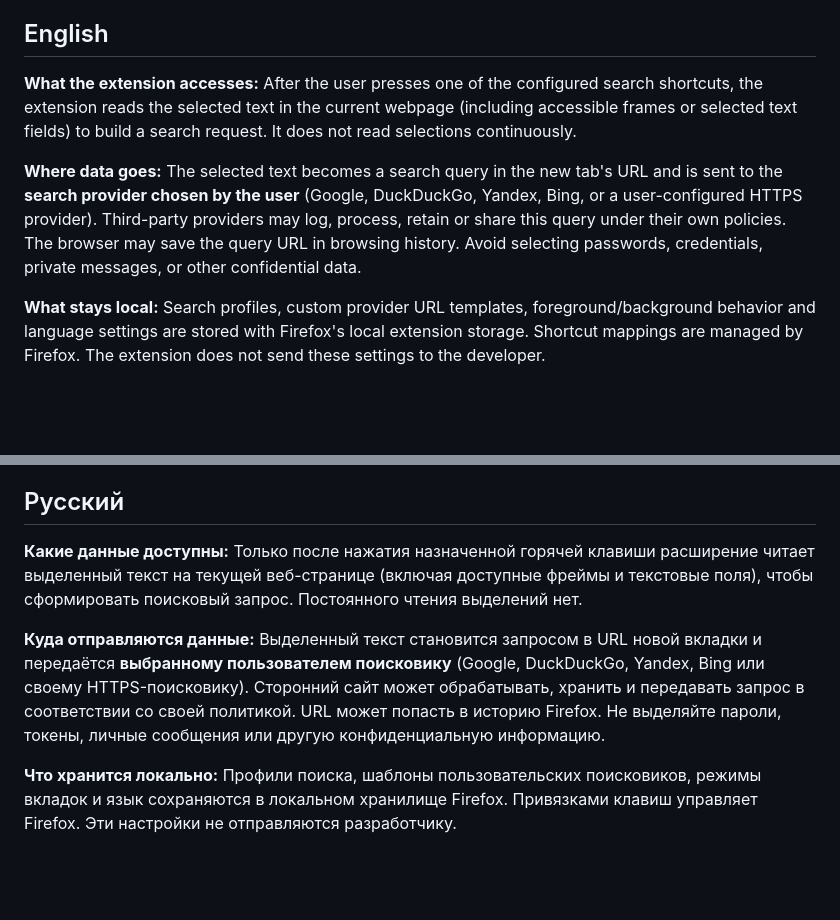
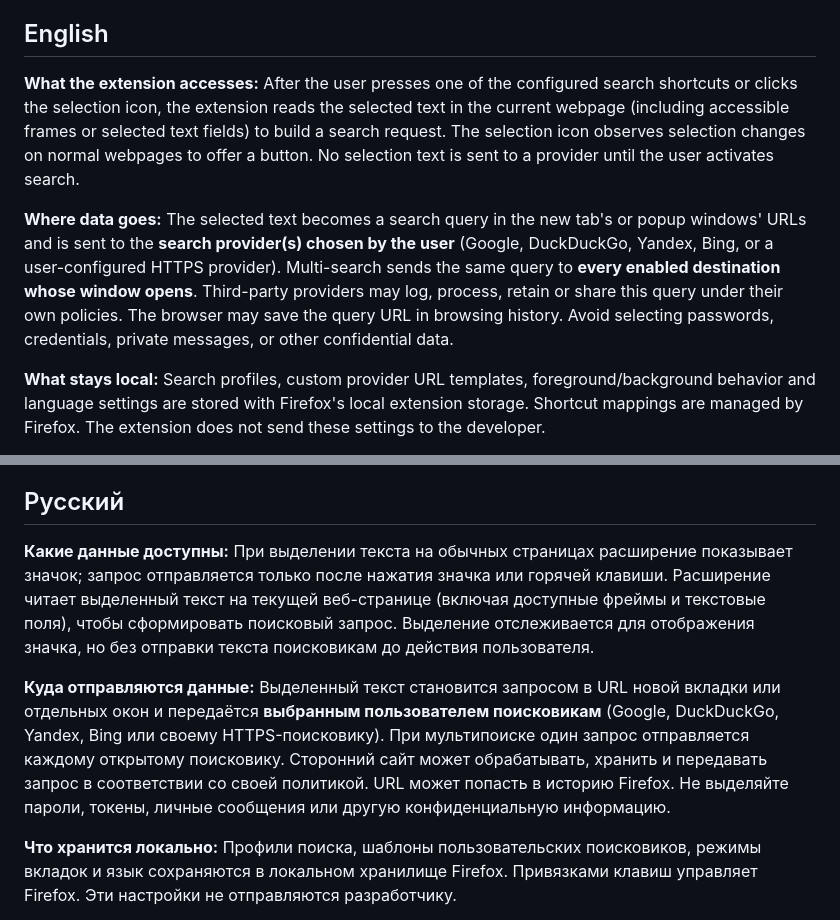
Before and after one commit to devinsondev/firefoxfastsearch, a Markdown page: PRIVACY.md, 2 parts joined by grey strips. GitHub-like rendering; blank space fills up the shorter version.

Commit message:
docs: disclose multi-search destinations and update tests

```diff
--- a/PRIVACY.md
+++ b/PRIVACY.md
@@ -7,9 +7,9 @@
 
 ## English
 
-**What the extension accesses:** After the user presses one of the configured search shortcuts, the extension reads the selected text in the current webpage (including accessible frames or selected text fields) to build a search request. It does not read selections continuously.
+**What the extension accesses:** After the user presses one of the configured search shortcuts or clicks the selection icon, the extension reads the selected text in the current webpage (including accessible frames or selected text fields) to build a search request. The selection icon observes selection changes on normal webpages to offer a button. No selection text is sent to a provider until the user activates search.
 
-**Where data goes:** The selected text becomes a search query in the new tab's URL and is sent to the **search provider chosen by the user** (Google, DuckDuckGo, Yandex, Bing, or a user-configured HTTPS provider). Third-party providers may log, process, retain or share this query under their own policies. The browser may save the query URL in browsing history. Avoid selecting passwords, credentials, private messages, or other confidential data.
+**Where data goes:** The selected text becomes a search query in the new tab's or popup windows' URLs and is sent to the **search provider(s) chosen by the user** (Google, DuckDuckGo, Yandex, Bing, or a user-configured HTTPS provider). Multi-search sends the same query to **every enabled destination whose window opens**. Third-party providers may log, process, retain or share this query under their own policies. The browser may save the query URL in browsing history. Avoid selecting passwords, credentials, private messages, or other confidential data.
 
 **What stays local:** Search profiles, custom provider URL templates, foreground/background behavior and language settings are stored with Firefox's local extension storage. Shortcut mappings are managed by Firefox. The extension does not send these settings to the developer.
 
@@ -21,9 +21,9 @@
 
 ## Русский
 
-**Какие данные доступны:** Только после нажатия назначенной горячей клавиши расширение читает выделенный текст на текущей веб-странице (включая доступные фреймы и текстовые поля), чтобы сформировать поисковый запрос. Постоянного чтения выделений нет.
+**Какие данные доступны:** При выделении текста на обычных страницах расширение показывает значок; запрос отправляется только после нажатия значка или горячей клавиши. Расширение читает выделенный текст на текущей веб-странице (включая доступные фреймы и текстовые поля), чтобы сформировать поисковый запрос. Выделение отслеживается для отображения значка, но без отправки текста поисковикам до действия пользователя.
 
-**Куда отправляются данные:** Выделенный текст становится запросом в URL новой вкладки и передаётся **выбранному пользователем поисковику** (Google, DuckDuckGo, Yandex, Bing или своему HTTPS-поисковику). Сторонний сайт может обрабатывать, хранить и передавать запрос в соответствии со своей политикой. URL может попасть в историю Firefox. Не выделяйте пароли, токены, личные сообщения или другую конфиденциальную информацию.
+**Куда отправляются данные:** Выделенный текст становится запросом в URL новой вкладки или отдельных окон и передаётся **выбранным пользователем поисковикам** (Google, DuckDuckGo, Yandex, Bing или своему HTTPS-поисковику). При мультипоиске один запрос отправляется каждому открытому поисковику. Сторонний сайт может обрабатывать, хранить и передавать запрос в соответствии со своей политикой. URL может попасть в историю Firefox. Не выделяйте пароли, токены, личные сообщения или другую конфиденциальную информацию.
 
 **Что хранится локально:** Профили поиска, шаблоны пользовательских поисковиков, режимы вкладок и язык сохраняются в локальном хранилище Firefox. Привязками клавиш управляет Firefox. Эти настройки не отправляются разработчику.
 
```
